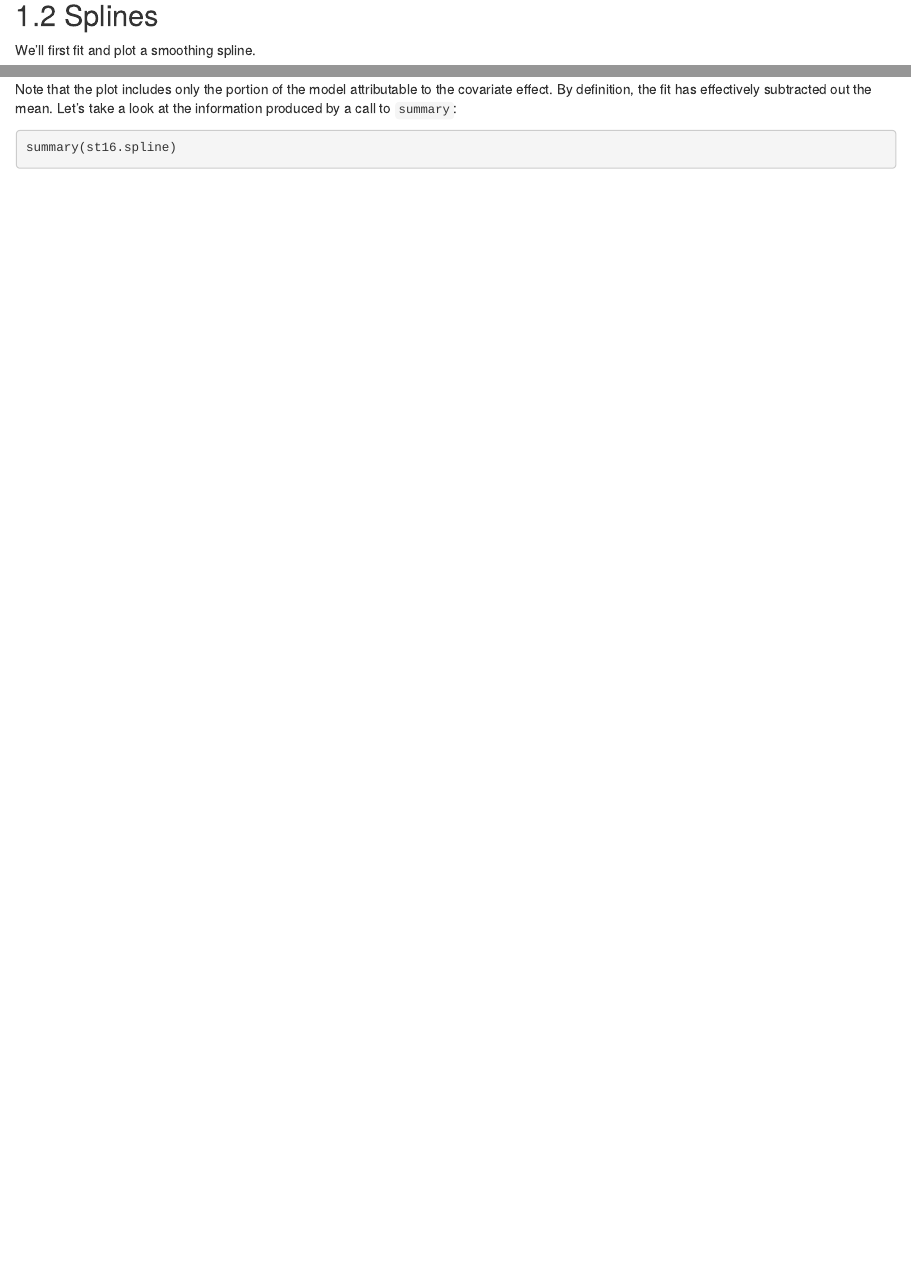
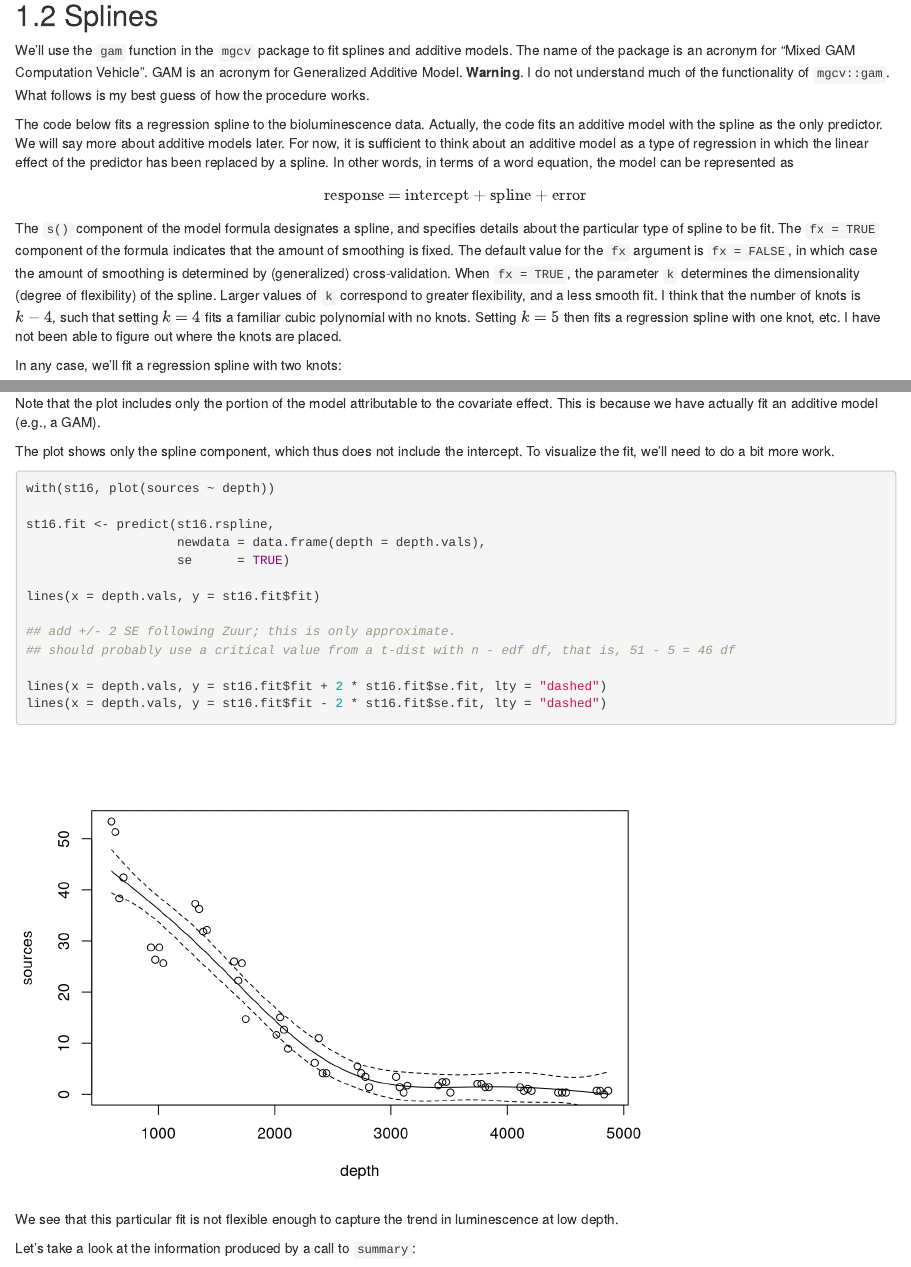
Before and after one commit to krgross/bma590-course-notes, an R Markdown document (04-SmoothRegression.Rmd): the page in a window 1100 px wide, from 6080 px down, and a second part further down, joined at a grey line. Rendered offline with R 4.5, knitr and Pandoc, with nearby package versions; drawn as R Markdown's standard HTML page in place of the format the file asks for; some code elsewhere in the file could not run offline.

Commit message:
Revise section on splines

````diff
--- a/04-SmoothRegression.Rmd
+++ b/04-SmoothRegression.Rmd
@@ -125,4 +125,13 @@
 
 ## Splines
 
-We'll first fit and plot a smoothing spline.
+We'll use the `gam` function in the `mgcv` package to fit splines and additive models.  The name of the package is an acronym for "Mixed GAM Computation Vehicle".  GAM is an acronym for Generalized Additive Model.  **Warning**.  I do not understand much of the functionality of `mgcv::gam`.  What follows is my best guess of how the procedure works.
+
+The code below fits a regression spline to the bioluminescence data.  Actually, the code fits an additive model with the spline as the only predictor. We will say more about additive models later.  For now, it is sufficient to think about an additive model as a type of regression in which the linear effect of the predictor has been replaced by a spline.  In other words, in terms of a word equation, the model can be represented as
+$$
+\mbox{response = intercept + spline + error}
+$$
+
+The `s()` component of the model formula designates a spline, and specifies details about the particular type of spline to be fit.  The `fx = TRUE` component of the formula indicates that the amount of smoothing is fixed.  The default value for the `fx` argument is `fx = FALSE`, in which case the amount of smoothing is determined by (generalized) cross-validation.  When `fx = TRUE`, the parameter `k` determines the dimensionality (degree of flexibility) of the spline.  Larger values of `k` correspond to greater flexibility, and a less smooth fit.  I think that the number of knots is $k-4$, such that setting $k=4$ fits a familiar cubic polynomial with no knots.  Setting $k=5$ then fits a regression spline with one knot, etc.  I have not been able to figure out where the knots are placed.
+
+In any case, we'll fit a regression spline with two knots:
@@ -131 +144,25 @@
 
+Note that the plot includes only the portion of the model attributable to the covariate effect.  This is because we have actually fit an additive model (e.g., a GAM).
+
+The plot shows only the spline component, which thus does not include the intercept. To visualize the fit, we'll need to do a bit more work.
+```{r}
+with(st16, plot(sources ~ depth))
+
+st16.fit <- predict(st16.rspline,
+                    newdata = data.frame(depth = depth.vals),
+                    se      = TRUE)
+
+lines(x = depth.vals, y = st16.fit$fit)
+
+## add +/- 2 SE following Zuur; this is only approximate.
+## should probably use a critical value from a t-dist with n - edf df, that is, 51 - 5 = 46 df
+
+lines(x = depth.vals, y = st16.fit$fit + 2 * st16.fit$se.fit, lty = "dashed")
+lines(x = depth.vals, y = st16.fit$fit - 2 * st16.fit$se.fit, lty = "dashed")
+```
+
+We see that this particular fit is not flexible enough to capture the trend in luminescence at low depth.
+
+Let's take a look at the information produced by a call to `summary`:
+
+```{r}
@@ -133,12 +177,7 @@
 plot(st16.spline, se = TRUE)  # note that the plot does not include the intercept
 ```
 
-Note that the plot includes only the portion of the model attributable to the covariate effect.  By definition, the fit has effectively subtracted out the mean.  Let's take a look at the information produced by a call to `summary`:
-
-```{r}
-summary(st16.spline)
-```
-Make a plot that includes both the points and the fit
+Again, we make a plot that includes both the points and the fit
 
 ```{r}
 with(st16, plot(sources ~ depth))
````
Also changed, not shown: docs/03-BayesianIntro.md, docs/04-SmoothRegression.md, docs/index.md, docs/search_index.json, 04-SmoothRegression.Rmd (20 more changed lines), 45 other files.
